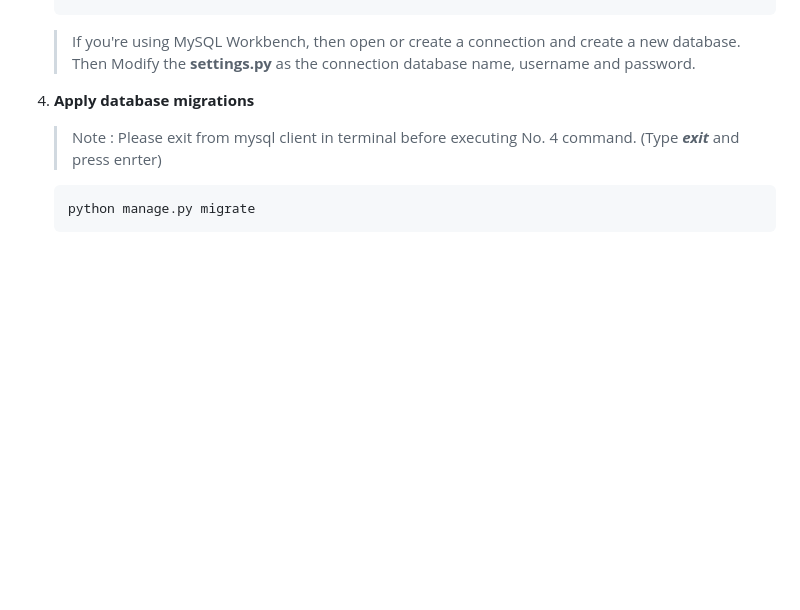
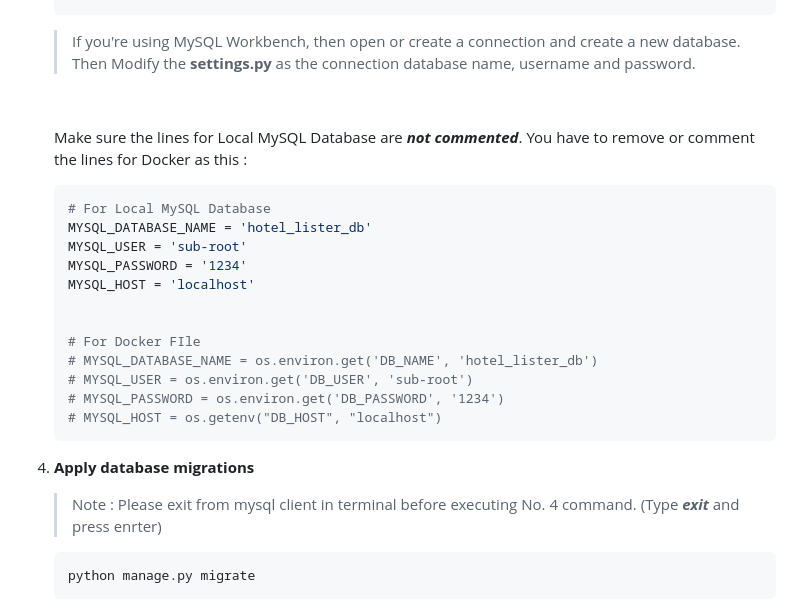
Before and after one commit to ashik5757/Hotel-List-Project, a Markdown page: README.md, the part around the change. GitHub-like rendering; blank space fills up the shorter version.

````diff
--- a/README.md
+++ b/README.md
@@ -131,6 +131,23 @@ cd hotel_list_frontend
     > If you're using MySQL Workbench, then open or create a connection and create a new database. Then Modify the **settings.py** as the connection database name, username and password.
 
 
+    <br>
+
+    Make sure the lines for Local MySQL Database are ***not commented***. You have to remove or comment the lines for Docker as this :
+    ```bash
+    # For Local MySQL Database
+    MYSQL_DATABASE_NAME = 'hotel_lister_db'
+    MYSQL_USER = 'sub-root'
+    MYSQL_PASSWORD = '1234'
+    MYSQL_HOST = 'localhost'
+
+
+    # For Docker FIle
+    # MYSQL_DATABASE_NAME = os.environ.get('DB_NAME', 'hotel_lister_db')
+    # MYSQL_USER = os.environ.get('DB_USER', 'sub-root')
+    # MYSQL_PASSWORD = os.environ.get('DB_PASSWORD', '1234')
+    # MYSQL_HOST = os.getenv("DB_HOST", "localhost")
+    ```
 
 
 4. **Apply database migrations**
````
